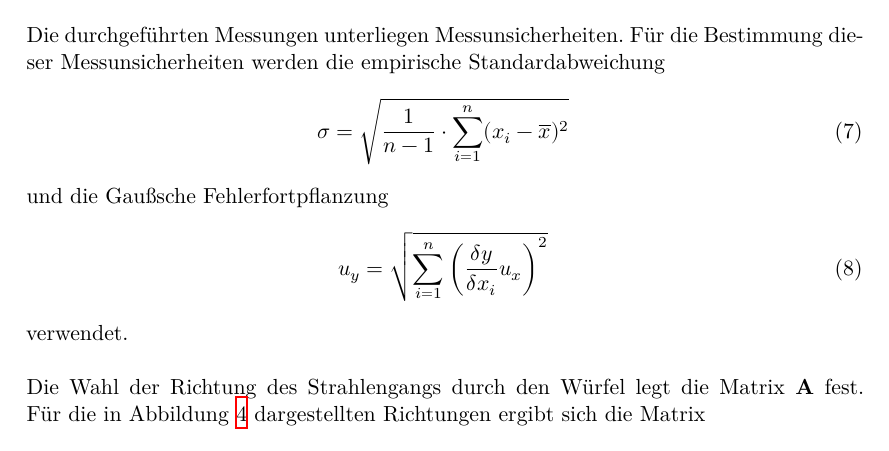
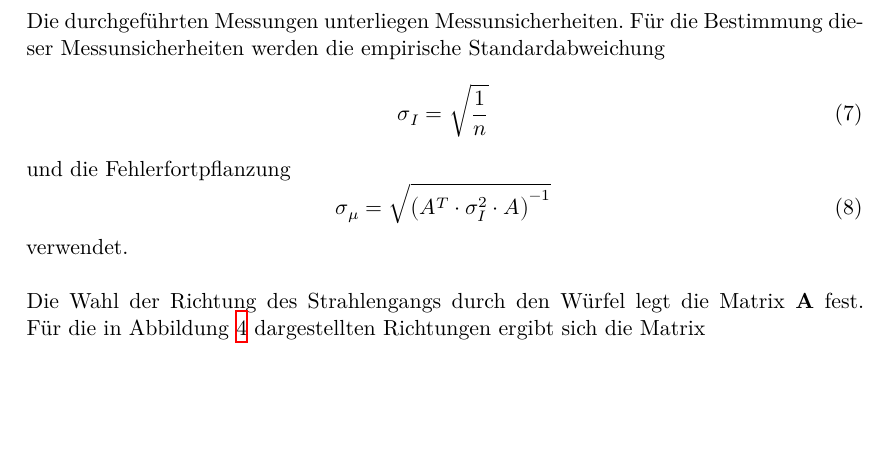
Before and after one commit to Yascha-Franz/FP_Master, a LaTeX document (V14-Tomographie/finish.tex, which reads V14-Tomographie/content/auswertung.tex): part of page 8 of 12, cut so that both start at the same text, the shorter picture padded with empty space. Compiled offline with XeLaTeX.

Commit message:
Kleine Korrekturen in der Auswertung

```diff
--- a/V14-Tomographie/content/auswertung.tex
+++ b/V14-Tomographie/content/auswertung.tex
@@ -1,12 +1,12 @@
 Die durchgeführten Messungen unterliegen Messunsicherheiten. Für die Bestimmung
 dieser Messunsicherheiten werden die empirische Standardabweichung
 \begin{equation}
-  \sigma = \sqrt{\frac{1}{n-1} \cdot \sum_{i=1}^n(x_i-\overline{x})^2}
+  \sigma_I = \sqrt{\frac{1}{n}}
   \label{eqn:Stdabweichung}
 \end{equation}
-und die Gaußsche Fehlerfortpflanzung
+und die Fehlerfortpflanzung
 \begin{equation}
-  u_y = \sqrt{\sum_{i=1}^n\left(\frac{\delta y}{\delta x_i}u_x\right)^2}
+  \sigma_{\mu} = \sqrt{\left(A^T \cdot \sigma_I^2 \cdot A\right)^{-1}}
   \label{eqn:gauß}
 \end{equation}
 verwendet. \\
```
